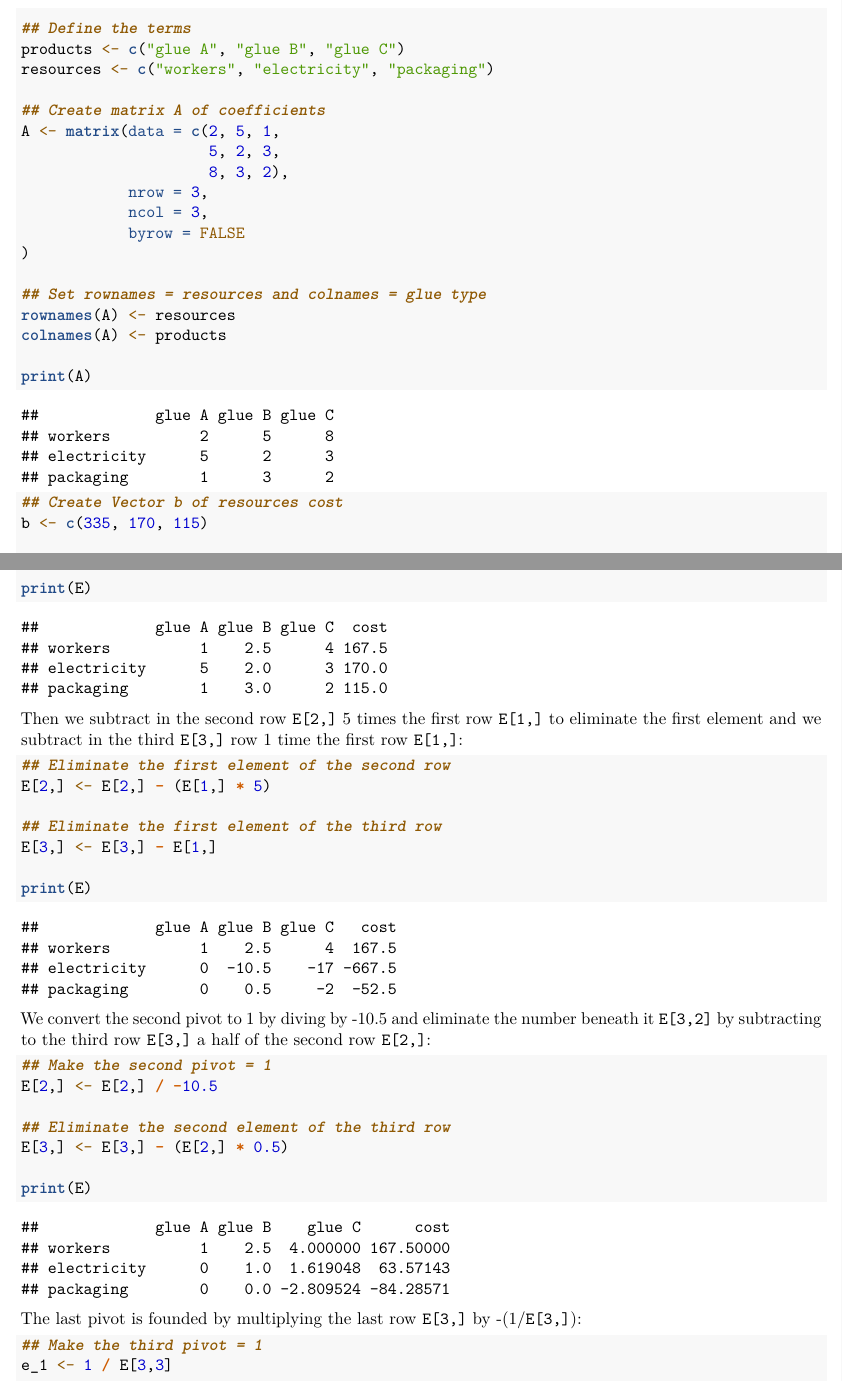
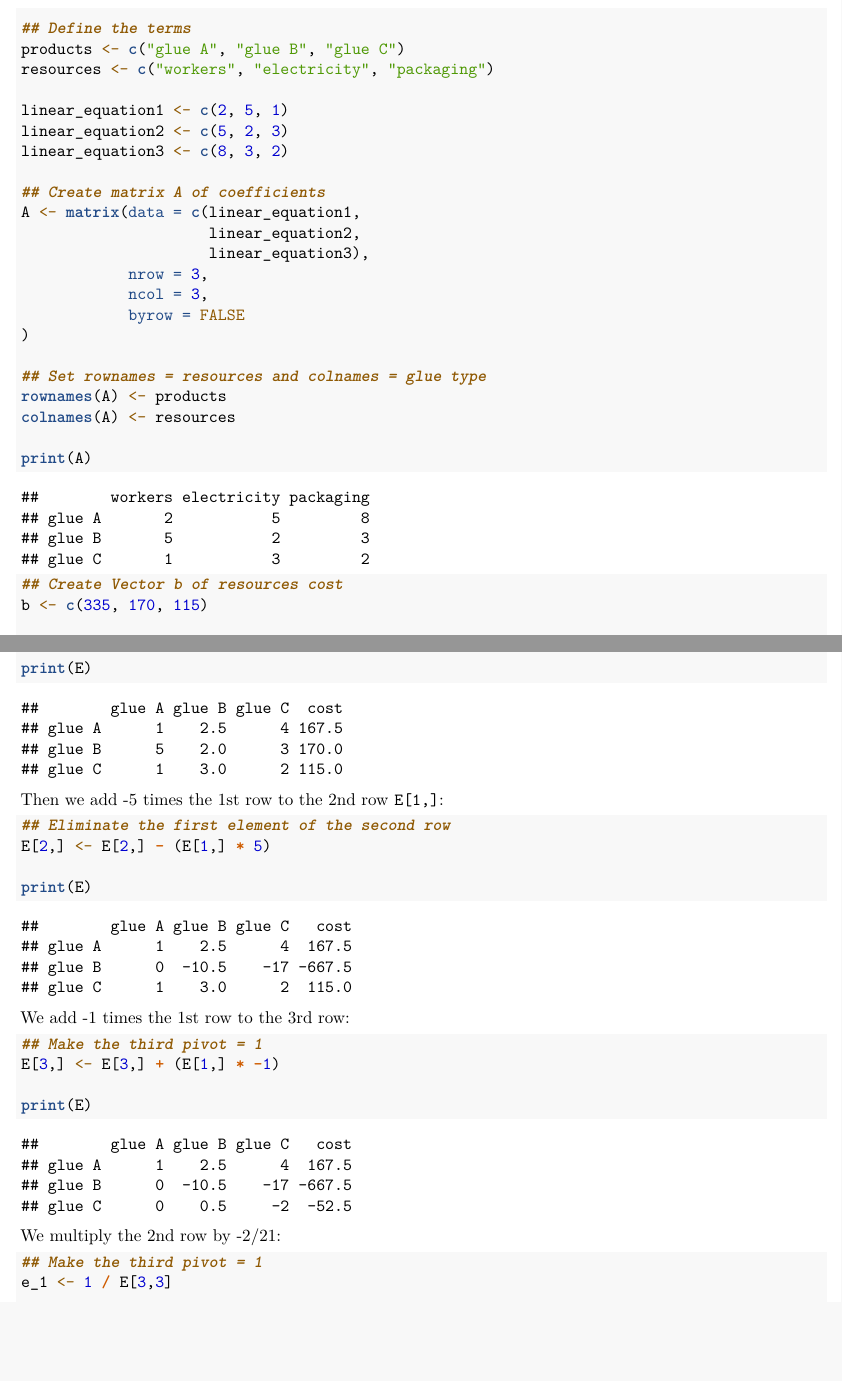
Before and after one commit to federicopessina/LinearAlgebraAssignmentDSE, an R Markdown document (01. Group 4.Rmd): two parts of pages 2 and 3 of 5, joined at a grey line, cut so that both start at the same text, the shorter picture padded with empty space. Rendered offline with R 4.5, knitr and Pandoc, then LaTeX, with nearby package versions.

Commit message:
matrix changed part of the reduction of the correct matrix

````diff
--- a/01. Group 4.Rmd
+++ b/01. Group 4.Rmd
@@ -66,18 +66,22 @@ $Ax = b$
 products <- c("glue A", "glue B", "glue C")
 resources <- c("workers", "electricity", "packaging")
 
+linear_equation1 <- c(2, 5, 1)
+linear_equation2 <- c(5, 2, 3)
+linear_equation3 <- c(8, 3, 2)
+
 ## Create matrix A of coefficients
-A <- matrix(data = c(2, 5, 1,
-                     5, 2, 3,
-                     8, 3, 2),
+A <- matrix(data = c(linear_equation1,
+                     linear_equation2,
+                     linear_equation3),
             nrow = 3,
             ncol = 3,
             byrow = FALSE
 )
 
 ## Set rownames = resources and colnames = glue type
-rownames(A) <- resources
-colnames(A) <- products
+rownames(A) <- products
+colnames(A) <- resources
 
 print(A)
 
@@ -104,9 +108,10 @@ Once the augmented matrix `A_a` is defined, the next step is to, by using *eleme
 
 ### Finding the Echelon Rectangular Matrix of augmented A
 
-The first element `E[1,1]` has to be non-zero. As it already is it is not needed to switch rows. Then we divide the first row `E[1,]` by 2 to turn the pivot into a 1:
+The first element `E[1,1]` has to be non-zero. As it already is it is not needed to switch rows.
+Then we divide the first row `E[1,]` by 2 to turn the pivot into a 1:
 
-```{r e0}
+```{r Row Operation 1}
 ## Make the first column a pivot = 1
 E <- A_a
 E[1,] <- E[1,] * 1/2
@@ -114,32 +119,27 @@ E[1,] <- E[1,] * 1/2
 print(E)
 ```
 
-Then we subtract in the second row `E[2,]` 5 times the first row `E[1,]` to eliminate the first element and we subtract in the third `E[3,]` row 1 time the first row `E[1,]`:
+Then we add -5 times the 1st row to the 2nd row `E[1,]`:
 
-```{r e1}
+```{r Row Operation 2}
 ## Eliminate the first element of the second row
 E[2,] <- E[2,] - (E[1,] * 5)
-
-## Eliminate the first element of the third row
-E[3,] <- E[3,] - E[1,]
 
 print(E)
 ```
 
-We convert the second pivot to 1 by diving by -10.5 and eliminate the number beneath it `E[3,2]` by subtracting to the third row `E[3,]` a half of the second row `E[2,]`:
+We add -1 times the 1st row to the 3rd row:
 
-```{r e2}
-## Make the second pivot = 1
-E[2,] <- E[2,] / -10.5
-
-## Eliminate the second element of the third row
-E[3,] <- E[3,] - (E[2,] * 0.5)
+```{r Row Operation 3}
+## Make the third pivot = 1
+E[3,] <- E[3,] + (E[1,] * -1)
 
 print(E)
 ```
 
-The last pivot is founded by multiplying the last row `E[3,]` by -(1/`E[3,]`):
-```{r e3}
+We multiply the 2nd row by -2/21:
+
+```{r Row Operation 4}
 ## Make the third pivot = 1
 e_1 <- 1 / E[3,3]
 
````
Also changed, not shown: 2 other files.
